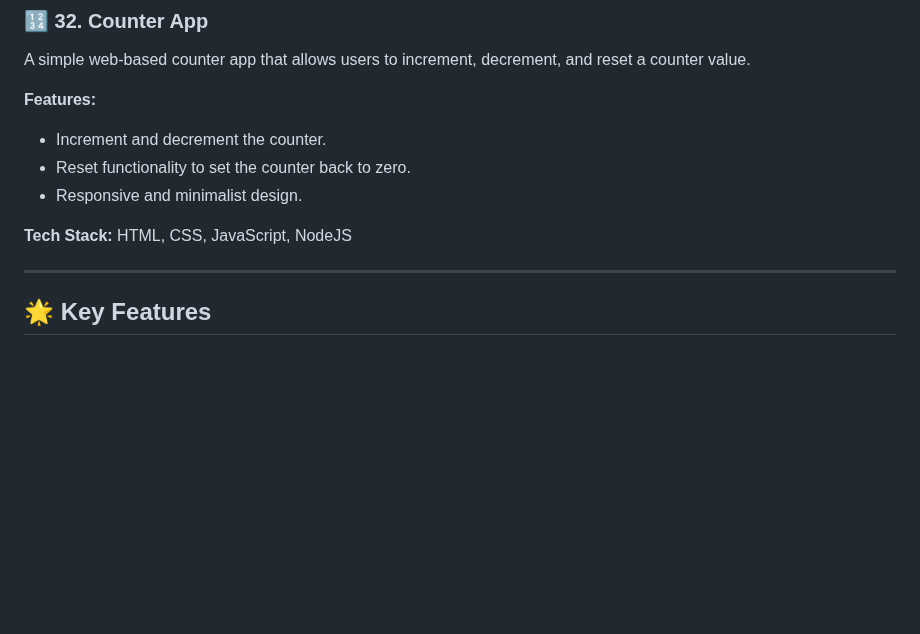
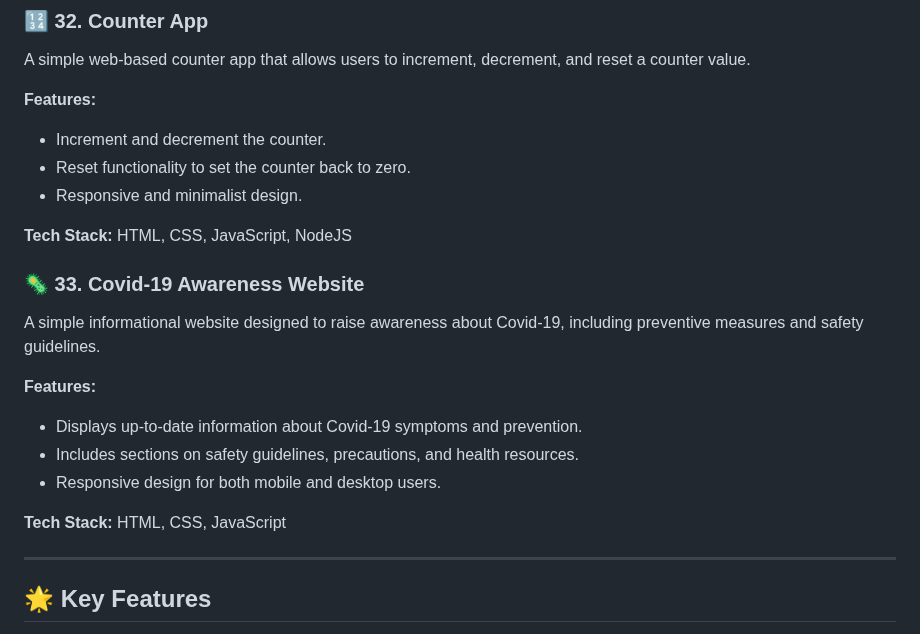
Before and after one commit to dhiwinsamrich/Web_Development_Mini_Projects, a Markdown page: README.md, the part around the change. Drawn GitHub-style; blank space fills up the shorter version.

```diff
--- a/README.md
+++ b/README.md
@@ -406,6 +406,16 @@ A simple web-based counter app that allows users to increment, decrement, and re
 
 **Tech Stack:** HTML, CSS, JavaScript, NodeJS
 
+### 🦠 **33. Covid-19 Awareness Website**
+A simple informational website designed to raise awareness about Covid-19, including preventive measures and safety guidelines.
+
+**Features:**
+- Displays up-to-date information about Covid-19 symptoms and prevention.
+- Includes sections on safety guidelines, precautions, and health resources.
+- Responsive design for both mobile and desktop users.
+
+**Tech Stack:** HTML, CSS, JavaScript
+
 ---
 
 ## 🌟 **Key Features**
```
